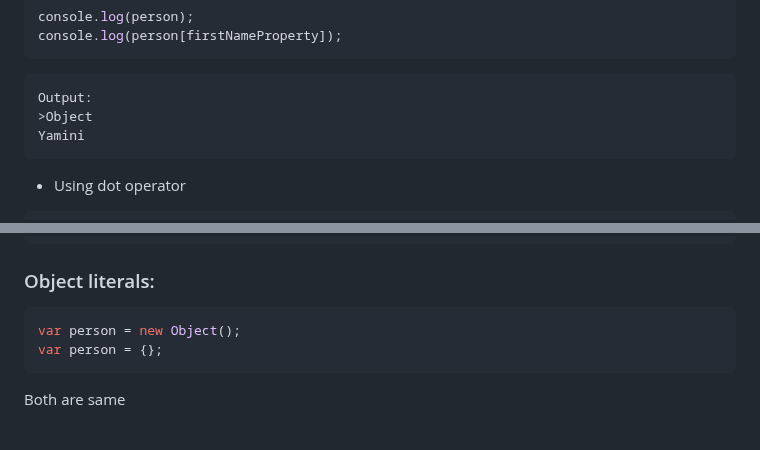
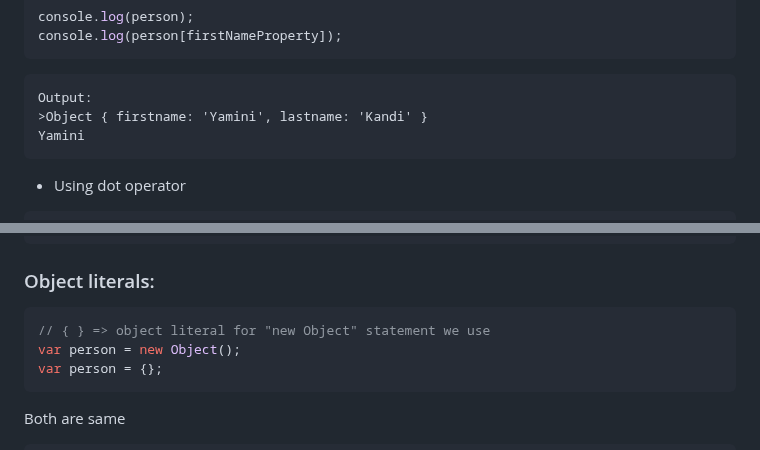
Before and after one commit to YaminiKandi/JavaScript, a Markdown page: 15 Objects & functions.md, 2 parts joined by grey strips. Rendered like a GitHub page.

````diff
--- a/15 Objects & functions.md
+++ b/15 Objects & functions.md
@@ -22,7 +22,7 @@ console.log(person[firstNameProperty]);
 ```
 ```
 Output:
->Object
+>Object { firstname: 'Yamini', lastname: 'Kandi' }
 Yamini
 ```
 * Using dot operator
@@ -54,6 +54,7 @@ console.log(person["address"]["state"]); //Andhra Pradesh
 
 ### Object literals:
 ```js
+// { } => object literal for "new Object" statement we use
 var person = new Object();
 var person = {};
 ```
````
Also changed, not shown: other parts of 15 Objects & functions.md (+4 -1 lines).
